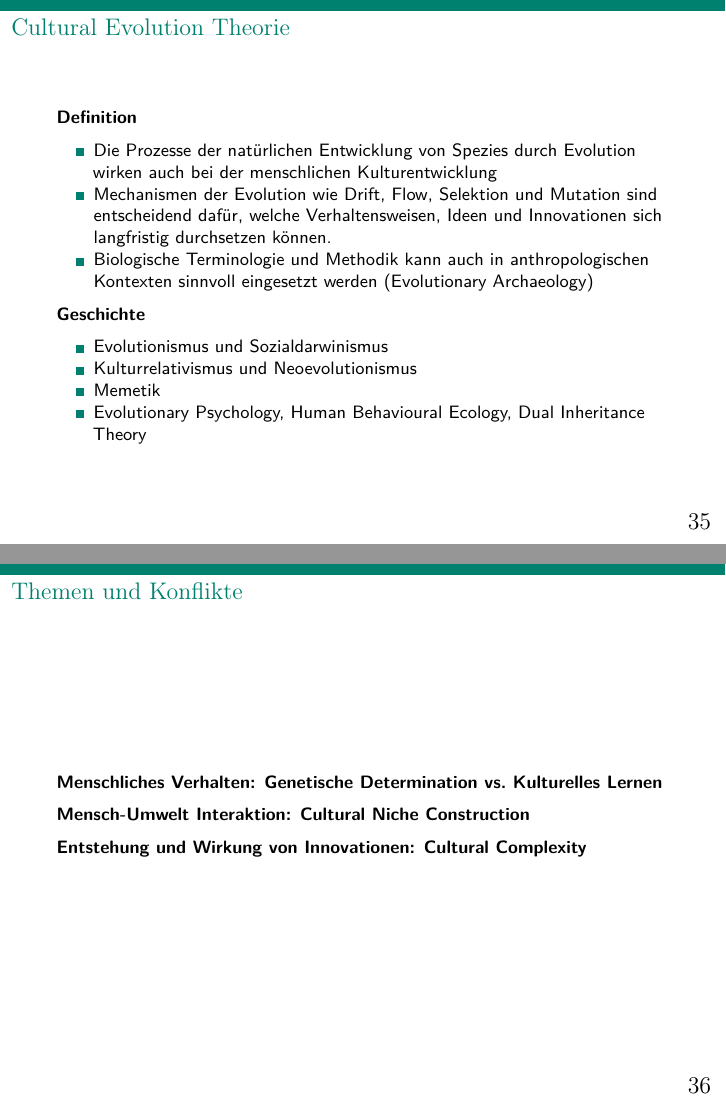
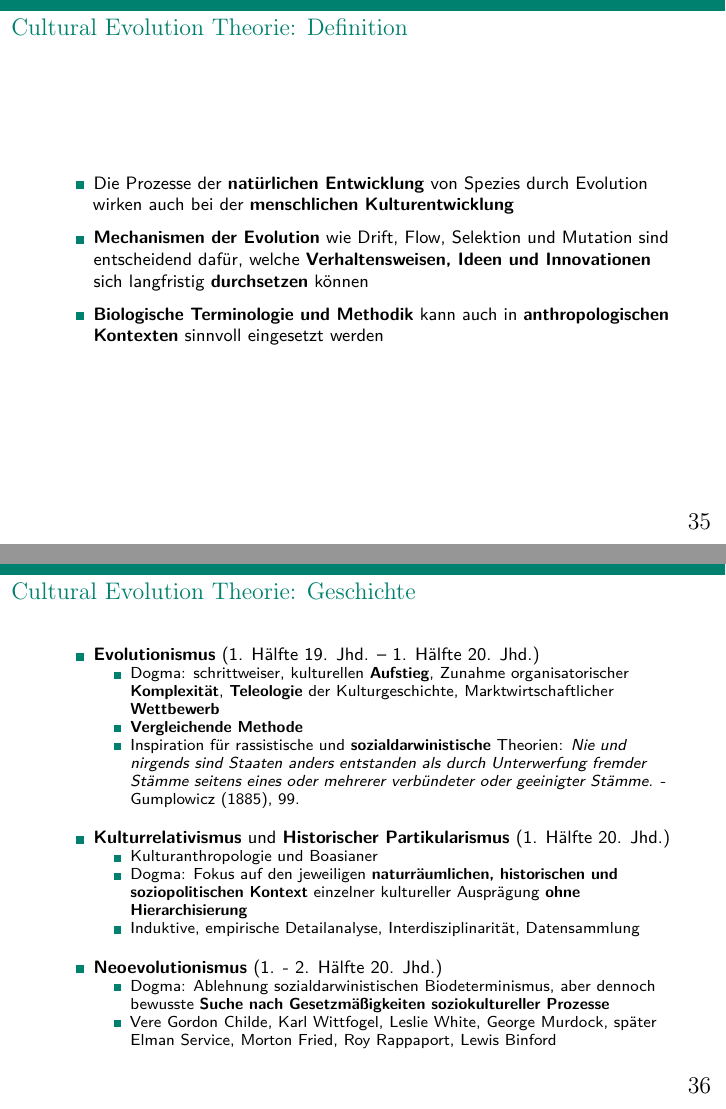
Before and after one commit to nevrome/cultrans.bronzeageburials.FUBerlin2020, an R Markdown document (presentation.Rmd): pages 35 and 36 of 49 before the commit and pages 35 and 36 of 51 after it, joined at a grey line. Rendered offline with R 4.5, knitr and Pandoc, then LaTeX, with nearby package versions.

Commit message:
Mehr Arbeit am Cultural Evolution Teil

```diff
--- a/presentation.Rmd
+++ b/presentation.Rmd
@@ -539,18 +539,32 @@ Die **Quadrierte Euklidische Distanz** (QED) ist ein einfaches Maß der **Ähnli
 
 # Cultural Evolution und Bestattungssitten
 
-## Cultural Evolution Theorie
+## Cultural Evolution Theorie: Definition
 
-**Definition**
+- Die Prozesse der **natürlichen Entwicklung** von Spezies durch Evolution wirken auch bei der **menschlichen Kulturentwicklung**
 
-- Die Prozesse der natürlichen Entwicklung von Spezies durch Evolution wirken auch bei der menschlichen Kulturentwicklung
-- Mechanismen der Evolution wie Drift, Flow, Selektion und Mutation sind entscheidend dafür, welche Verhaltensweisen, Ideen und Innovationen sich langfristig durchsetzen können.
-- Biologische Terminologie und Methodik kann auch in anthropologischen Kontexten sinnvoll eingesetzt werden (Evolutionary Archaeology)
+- **Mechanismen der Evolution** wie Drift, Flow, Selektion und Mutation sind entscheidend dafür, welche **Verhaltensweisen, Ideen und Innovationen** sich langfristig **durchsetzen** können
 
-**Geschichte**
+- **Biologische Terminologie und Methodik** kann auch in **anthropologischen Kontexten** sinnvoll eingesetzt werden
 
-- Evolutionismus und Sozialdarwinismus
-- Kulturrelativismus und Neoevolutionismus
+## Cultural Evolution Theorie: Geschichte
+
+- **Evolutionismus** (1. Hälfte 19. Jhd. -- 1. Hälfte 20. Jhd.)
+  - Dogma: schrittweiser, kulturellen **Aufstieg**, Zunahme organisatorischer **Komplexität**, **Teleologie** der Kulturgeschichte, Marktwirtschaftlicher **Wettbewerb**
+  - **Vergleichende Methode**
+  - Inspiration für rassistische und **sozialdarwinistische** Theorien: *Nie und nirgends sind Staaten anders entstanden als durch Unterwerfung fremder Stämme seitens eines oder mehrerer verbündeter oder geeinigter Stämme.* - Gumplowicz (1885), 99.
+\newline
+- **Kulturrelativismus** und **Historischer Partikularismus** (1. Hälfte 20. Jhd.)
+  - Kulturanthropologie und Boasianer
+  - Dogma: Fokus auf den jeweiligen **naturräumlichen, historischen und soziopolitischen Kontext** einzelner kultureller Ausprägung **ohne Hierarchisierung**
+  - Induktive, empirische Detailanalyse, Interdisziplinarität, Datensammlung
+\newline
+- **Neoevolutionismus** (1. - 2. Hälfte 20. Jhd.)
+  - Dogma: Ablehnung sozialdarwinistischen Biodeterminismus, aber dennoch bewusste **Suche nach Gesetzmäßigkeiten soziokultureller Prozesse**
+  - Vere Gordon Childe, Karl Wittfogel, Leslie White, George Murdock, später Elman Service, Morton Fried, Roy Rappaport, Lewis Binford
+
+## Cultural Evolution Theorie: Geschichte
+
 - Memetik
 - Evolutionary Psychology, Human Behavioural Ecology, Dual Inheritance Theory
 
```
